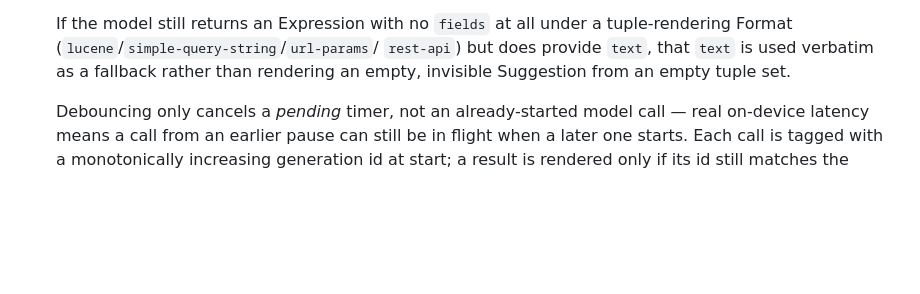
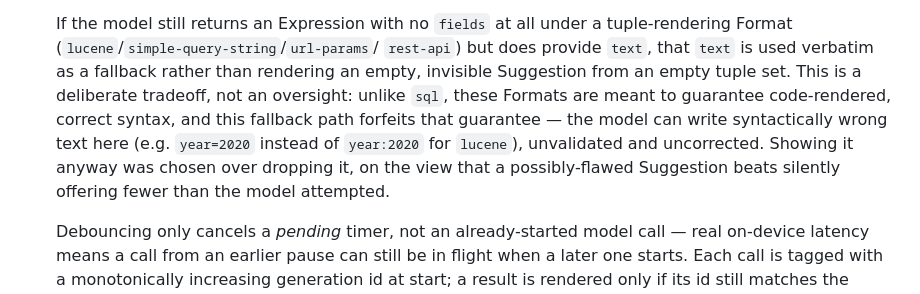
Before and after one commit to internetarchive/query-shaper, a Markdown page: SPEC.md, the part around the change. Drawn GitHub-style; blank space fills up the shorter version.

Commit message:
Note the fields-less Expression fallback is a deliberate tradeoff
Confirmed with the user: showing the model's raw, unvalidated text
(which can have wrong syntax, e.g. year=2020 instead of year:2020 under
lucene) beats dropping the Suggestion outright.

```diff
--- a/SPEC.md
+++ b/SPEC.md
@@ -339,7 +339,13 @@ is dropped and `query-shaper-error` fires with `phase:
    tuple-rendering Format (`lucene`/`simple-query-string`/`url-params`/
    `rest-api`) but does provide `text`, that `text` is used verbatim as a
    fallback rather than rendering an empty, invisible Suggestion from an
-   empty tuple set.
+   empty tuple set. This is a deliberate tradeoff, not an oversight: unlike
+   `sql`, these Formats are meant to guarantee code-rendered, correct
+   syntax, and this fallback path forfeits that guarantee — the model can
+   write syntactically wrong text here (e.g. `year=2020` instead of
+   `year:2020` for `lucene`), unvalidated and uncorrected. Showing it
+   anyway was chosen over dropping it, on the view that a possibly-flawed
+   Suggestion beats silently offering fewer than the model attempted.
 
    Debouncing only cancels a *pending* timer, not an already-started model
    call — real on-device latency means a call from an earlier pause can
```
